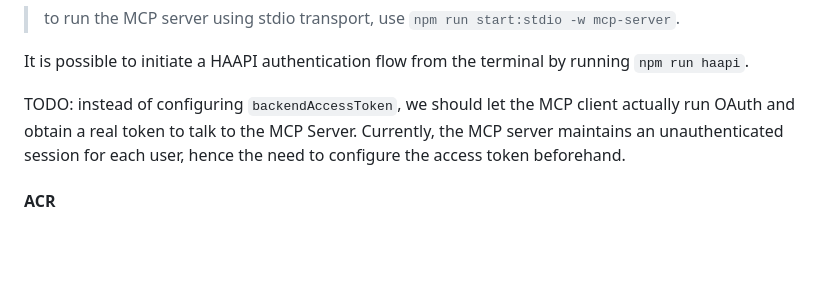
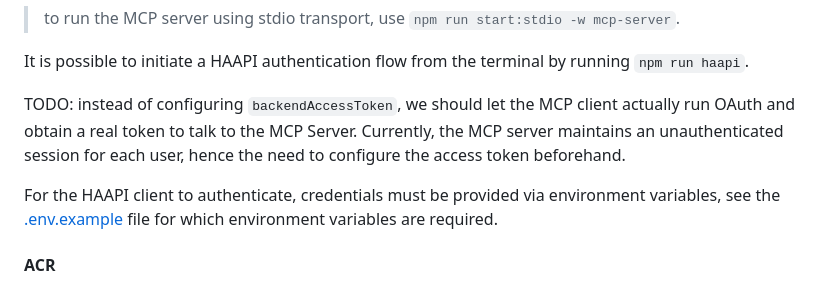
Before and after one commit to curityio/chatgpt-example-app, a Markdown page: README.md, the part around the change. GitHub-like rendering; blank space fills up the shorter version.

Commit message:
Documented required environment variables.

```diff
--- a/README.md
+++ b/README.md
@@ -67,6 +67,9 @@ TODO: instead of configuring `backendAccessToken`, we should let the MCP client
 to talk to the MCP Server. Currently, the MCP server maintains an unauthenticated session for each user, hence the need
 to configure the access token beforehand.
 
+For the HAAPI client to authenticate, credentials must be provided via environment variables,
+see the [.env.example](mcp-server/.env.example) file for which environment variables are required.
+
 #### ACR
 
 The Curity Identity Server needs to be configured with the `access_token` authenticator as a pre-requisite of the _main_ authenticator.
```
